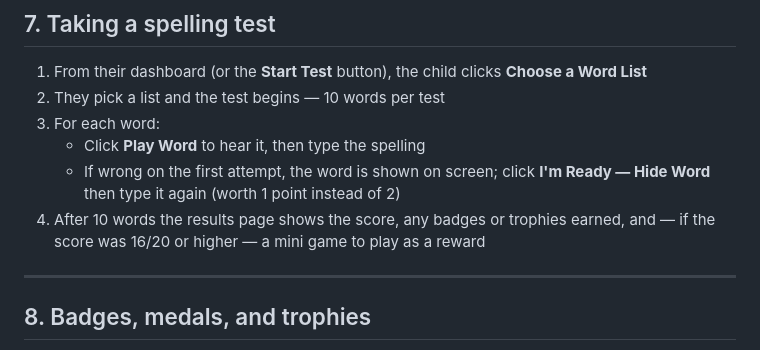
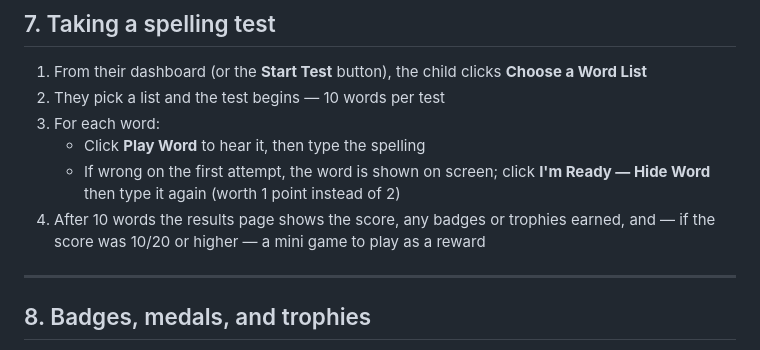
Before and after one commit to codebiscuits/spelling_app, a Markdown page: SETUP.md, the part around the change. Drawn GitHub-style.

Commit message:
Update mini game score requirement to 10/20

```diff
--- a/SETUP.md
+++ b/SETUP.md
@@ -88,7 +88,7 @@ They are taken straight to their dashboard.
 3. For each word:
    - Click **Play Word** to hear it, then type the spelling
    - If wrong on the first attempt, the word is shown on screen; click **I'm Ready — Hide Word** then type it again (worth 1 point instead of 2)
-5. After 10 words the results page shows the score, any badges or trophies earned, and — if the score was 16/20 or higher — a mini game to play as a reward
+5. After 10 words the results page shows the score, any badges or trophies earned, and — if the score was 10/20 or higher — a mini game to play as a reward
 
 ---
 
```
